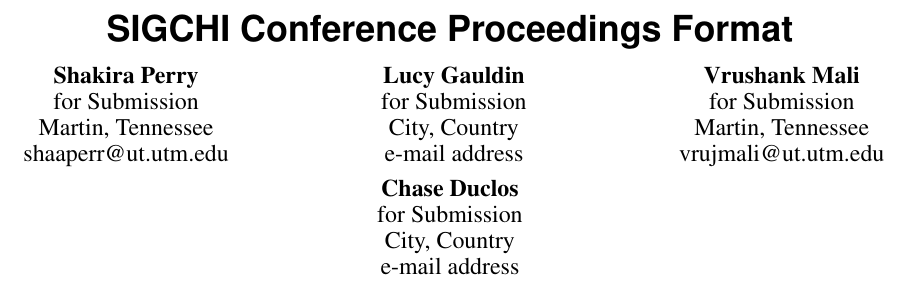
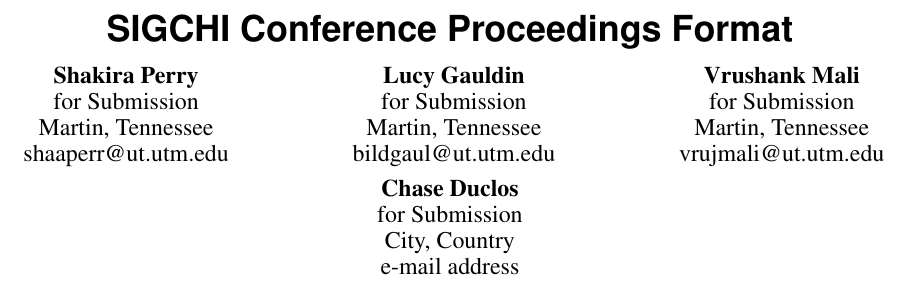
Before and after one commit to shaaperr/GardenersBestFriend, a LaTeX document (report/report_starter.tex): part of page 1 of 3, cut so that both start at the same text. Compiled offline with pdfLaTeX.

Commit message:
Added my info

```diff
--- a/report/report_starter.tex
+++ b/report/report_starter.tex
@@ -142,8 +142,8 @@
     \email{shaaperr@ut.utm.edu}}\\
   \alignauthor{Lucy Gauldin\\
     \affaddr{for Submission}\\
-    \affaddr{City, Country}\\
-    \email{e-mail address}}\\
+    \affaddr{Martin, Tennessee}\\
+    \email{bildgaul@ut.utm.edu}}\\
   \alignauthor{Vrushank Mali\\
     \affaddr{for Submission}\\
     \affaddr{Martin, Tennessee}\\
```
